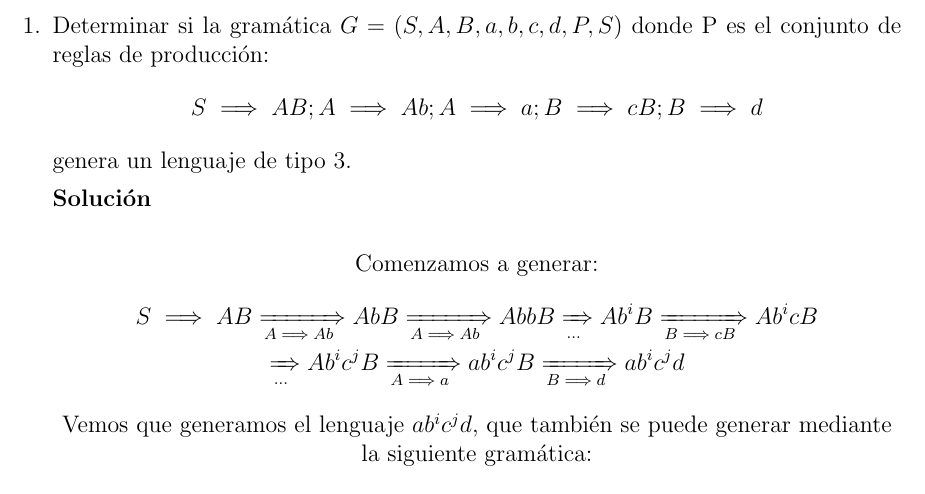
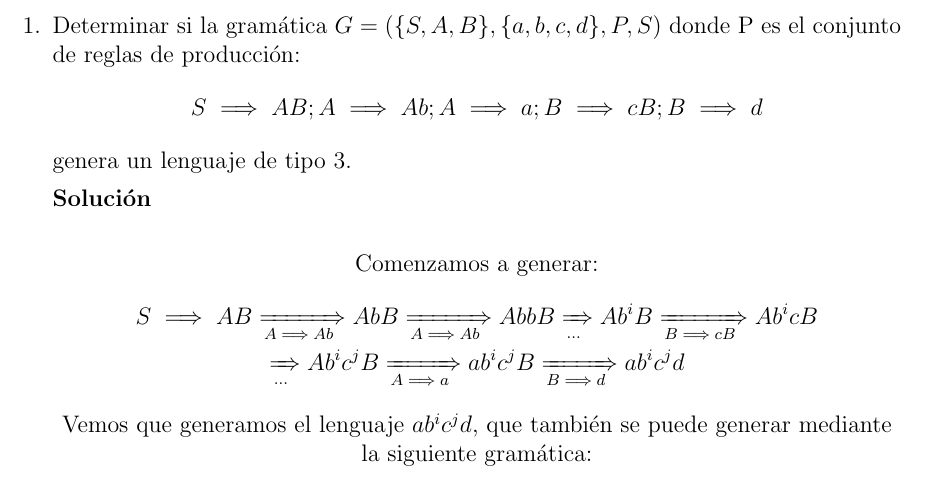
Before and after one commit to csp33/MC1920, a LaTeX problem sheet (Teoría/PreguntasExamen.tex): part of page 2 of 4, cut so that both start at the same text. Compiled offline with pdfLaTeX.

Commit message:
Fix curly brace

```diff
--- a/Teoría/PreguntasExamen.tex
+++ b/Teoría/PreguntasExamen.tex
@@ -96,7 +96,7 @@
 \newpage
 
 \begin{enumerate}
-	\item Determinar si la gramática $G=({S,A,B},{a,b,c,d},P,S)$ donde P es el conjunto de reglas de producción:
+	\item Determinar si la gramática $G=(\{S,A,B\},\{a,b,c,d\},P,S)$ donde P es el conjunto de reglas de producción:
 	\[
 		S \implies AB ; A \implies Ab ; A \implies a ; B \implies cB ; B \implies d
 	\]
```
Also changed, not shown: Teoría/PreguntasExamen.pdf.
